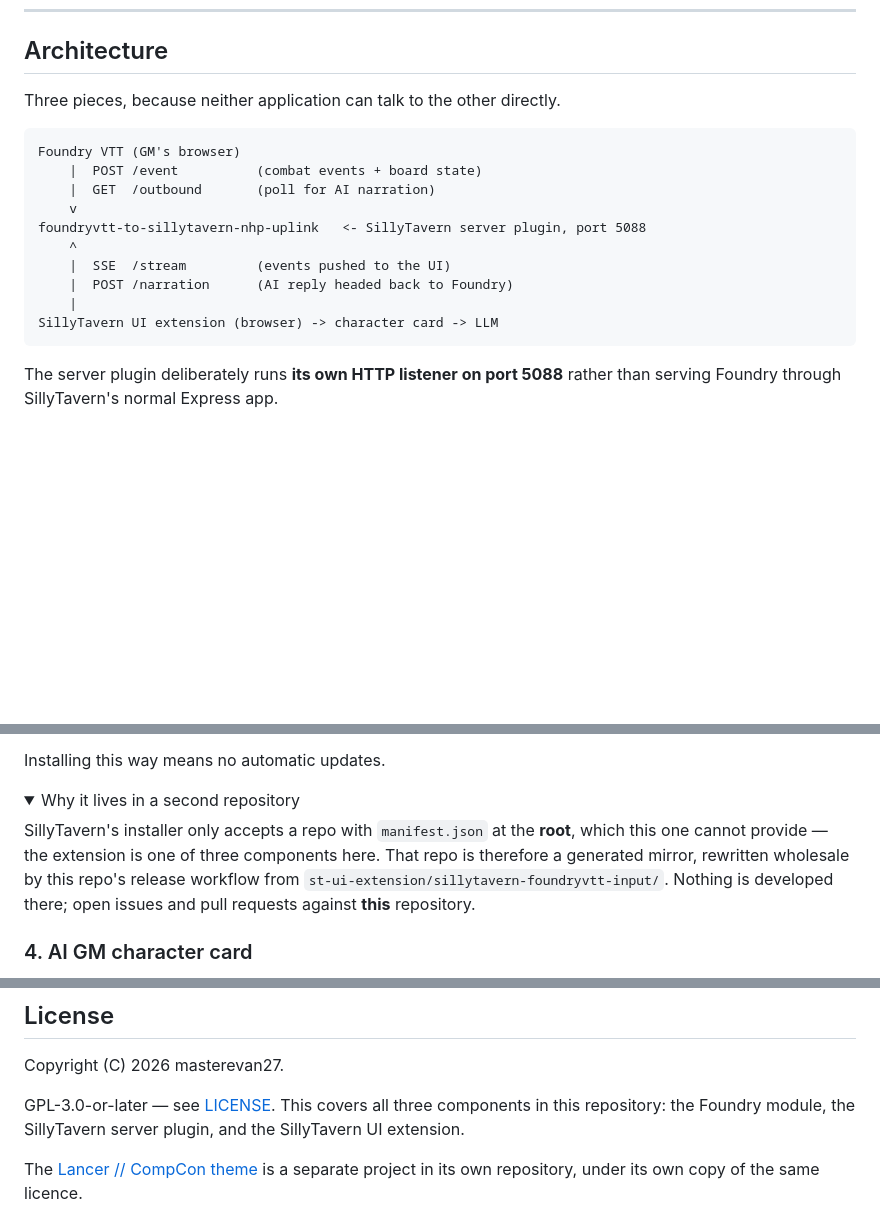
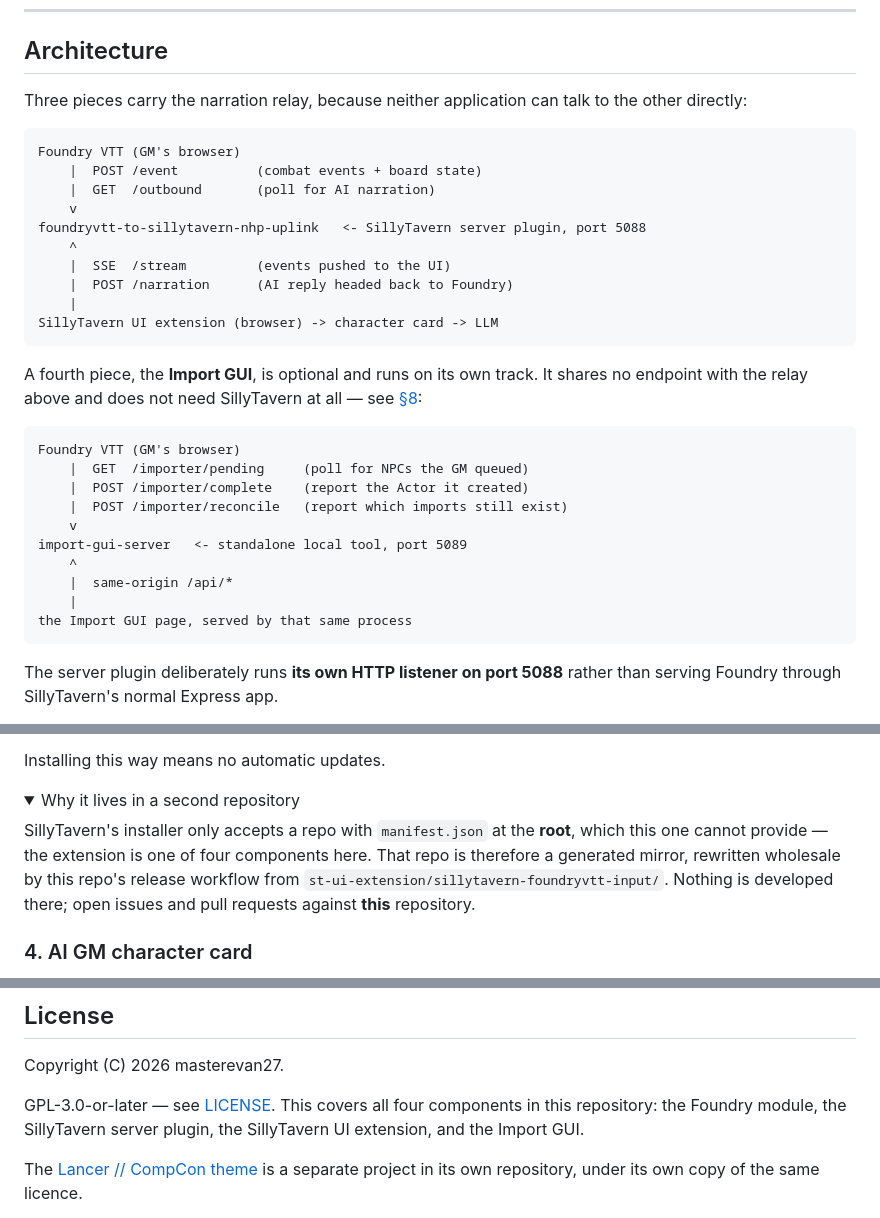
Before and after one commit to masterevan27/foundryvtt-to-sillytavern-nhp-uplink, a Markdown page: README.md, 3 parts joined by grey strips. Drawn GitHub-style; folded sections open; blank space fills up the shorter version.

Commit message:
docs: account for the Import GUI in the architecture section
Co-Authored-By: Claude Opus 5 (1M context) <noreply@anthropic.com>
Claude-Session: https://claude.ai/code/session_01T6kmXagnR4uS9oVd6zHkBv

````diff
--- a/README.md
+++ b/README.md
@@ -157,7 +157,8 @@ step 2.
 
 ## Architecture
 
-Three pieces, because neither application can talk to the other directly.
+Three pieces carry the narration relay, because neither application can talk to
+the other directly:
 
 ```
 Foundry VTT (GM's browser)
@@ -170,6 +171,23 @@ foundryvtt-to-sillytavern-nhp-uplink   <- SillyTavern server plugin, port 5088
     |  POST /narration      (AI reply headed back to Foundry)
     |
 SillyTavern UI extension (browser) -> character card -> LLM
+```
+
+A fourth piece, the **Import GUI**, is optional and runs on its own track. It
+shares no endpoint with the relay above and does not need SillyTavern at all —
+see [§8](#8-import-gui-optional):
+
+```
+Foundry VTT (GM's browser)
+    |  GET  /importer/pending     (poll for NPCs the GM queued)
+    |  POST /importer/complete    (report the Actor it created)
+    |  POST /importer/reconcile   (report which imports still exist)
+    v
+import-gui-server   <- standalone local tool, port 5089
+    ^
+    |  same-origin /api/*
+    |
+the Import GUI page, served by that same process
 ```
 
 The server plugin deliberately runs **its own HTTP listener on port 5088** rather
@@ -292,7 +310,7 @@ Installing this way means no automatic updates.
 <summary>Why it lives in a second repository</summary>
 
 SillyTavern's installer only accepts a repo with `manifest.json` at the **root**,
-which this one cannot provide — the extension is one of three components here.
+which this one cannot provide — the extension is one of four components here.
 That repo is therefore a generated mirror, rewritten wholesale by this repo's
 release workflow from `st-ui-extension/sillytavern-foundryvtt-input/`. Nothing is
 developed there; open issues and pull requests against **this** repository.
@@ -928,9 +946,9 @@ git ls-tree -r v0.1.5 --name-only | grep release.yml
 
 Copyright (C) 2026 masterevan27.
 
-GPL-3.0-or-later — see [LICENSE](LICENSE). This covers all three components in this
-repository: the Foundry module, the SillyTavern server plugin, and the
-SillyTavern UI extension.
+GPL-3.0-or-later — see [LICENSE](LICENSE). This covers all four components in this
+repository: the Foundry module, the SillyTavern server plugin, the SillyTavern
+UI extension, and the Import GUI.
 
 The [Lancer // CompCon theme](https://github.com/masterevan27/sillytavern-lancer-ui-theme)
 is a separate project in its own repository, under its own copy of the same
````
